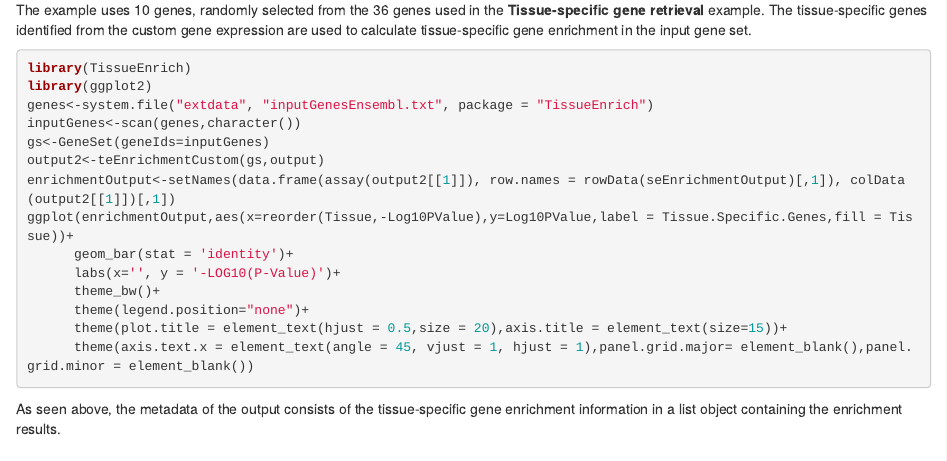
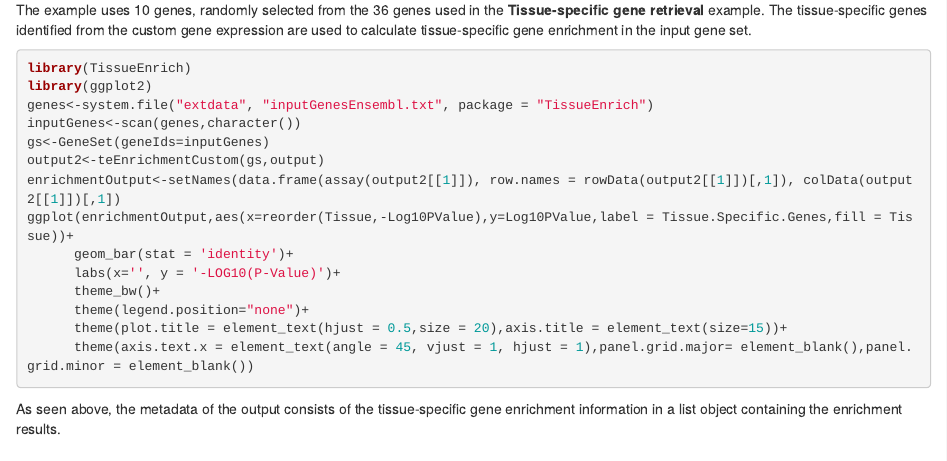
Before and after one commit to Tuteja-Lab/TissueEnrich, an R Markdown document (vignettes/TissueEnrich.Rmd): the page in a window 1100 px wide, from 6420 px down. Rendered offline with R 4.5, knitr and Pandoc, with nearby package versions; some code elsewhere in the file could not run offline; common packages that the code uses without loading them are loaded.

Commit message:
Fixed the example in the vignette.
Fixed the example in the vignette.

```diff
--- a/vignettes/TissueEnrich.Rmd
+++ b/vignettes/TissueEnrich.Rmd
@@ -229,7 +229,7 @@ genes<-system.file("extdata", "inputGenesEnsembl.txt", package = "TissueEnrich")
 inputGenes<-scan(genes,character())
 gs<-GeneSet(geneIds=inputGenes)
 output2<-teEnrichmentCustom(gs,output)
-enrichmentOutput<-setNames(data.frame(assay(output2[[1]]), row.names = rowData(seEnrichmentOutput)[,1]), colData(output2[[1]])[,1])
+enrichmentOutput<-setNames(data.frame(assay(output2[[1]]), row.names = rowData(output2[[1]])[,1]), colData(output2[[1]])[,1])
 ggplot(enrichmentOutput,aes(x=reorder(Tissue,-Log10PValue),y=Log10PValue,label = Tissue.Specific.Genes,fill = Tissue))+
       geom_bar(stat = 'identity')+
       labs(x='', y = '-LOG10(P-Value)')+
```
